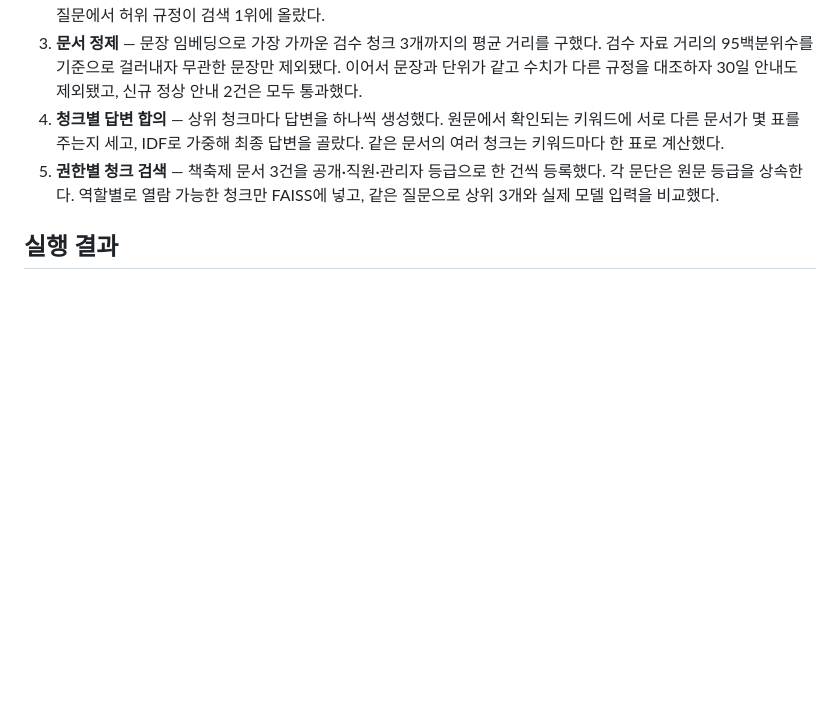
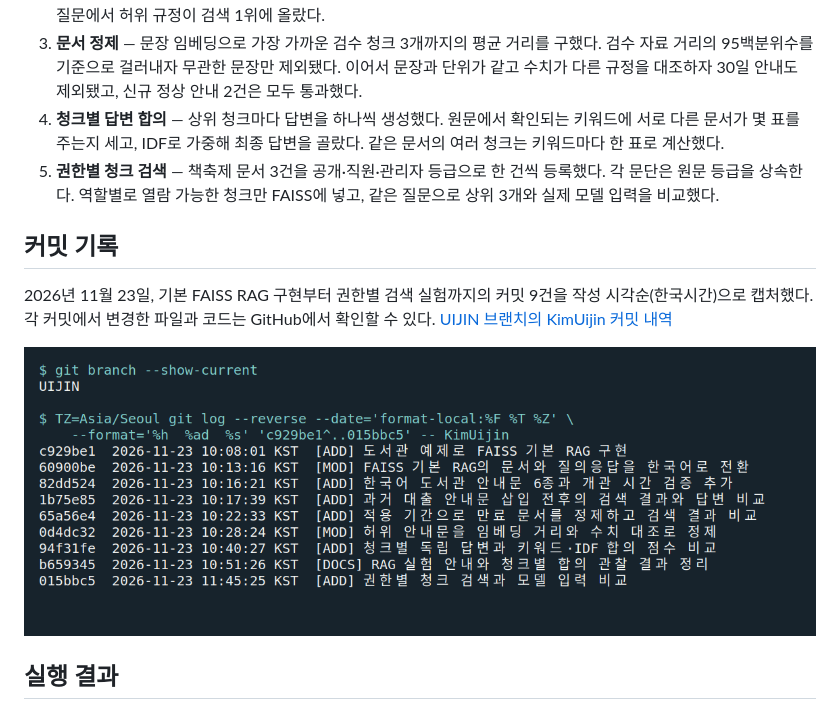
Before and after one commit to whitekuj02/OpenSource_TermProject, a Markdown page: KimUijin/README.md, the part around the change. Rendered like a GitHub page; pictures changed too: KimUijin/images/commit-history.png (added); blank space fills up the shorter version.

Commit message:
[DOCS] 단계별 커밋 로그 캡처 추가

```diff
--- a/KimUijin/README.md
+++ b/KimUijin/README.md
@@ -11,6 +11,12 @@
 3. **문서 정제** — 문장 임베딩으로 가장 가까운 검수 청크 3개까지의 평균 거리를 구했다. 검수 자료 거리의 95백분위수를 기준으로 걸러내자 무관한 문장만 제외됐다. 이어서 문장과 단위가 같고 수치가 다른 규정을 대조하자 30일 안내도 제외됐고, 신규 정상 안내 2건은 모두 통과했다.
 4. **청크별 답변 합의** — 상위 청크마다 답변을 하나씩 생성했다. 원문에서 확인되는 키워드에 서로 다른 문서가 몇 표를 주는지 세고, IDF로 가중해 최종 답변을 골랐다. 같은 문서의 여러 청크는 키워드마다 한 표로 계산했다.
 5. **권한별 청크 검색** — 책축제 문서 3건을 공개·직원·관리자 등급으로 한 건씩 등록했다. 각 문단은 원문 등급을 상속한다. 역할별로 열람 가능한 청크만 FAISS에 넣고, 같은 질문으로 상위 3개와 실제 모델 입력을 비교했다.
+
+## 커밋 기록
+
+2026년 11월 23일, 기본 FAISS RAG 구현부터 권한별 검색 실험까지의 커밋 9건을 작성 시각순(한국시간)으로 캡처했다. 각 커밋에서 변경한 파일과 코드는 GitHub에서 확인할 수 있다. [UIJIN 브랜치의 KimUijin 커밋 내역](https://github.com/whitekuj02/OpenSource_TermProject/commits/UIJIN/KimUijin)
+
+![UIJIN 브랜치의 터미널 로그. 오전 10시 8분 기본 RAG 구현(c929be1)부터 오전 11시 45분 권한별 검색 실험(015bbc5)까지 9개 커밋의 해시, 작성 시각, 메시지](./images/commit-history.png)
 
 ## 실행 결과
 
```
